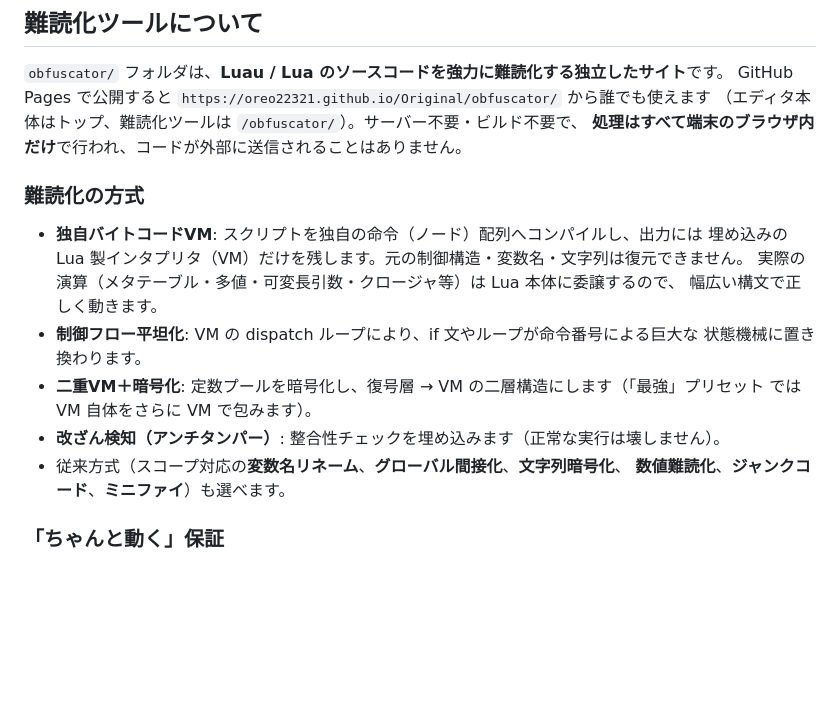
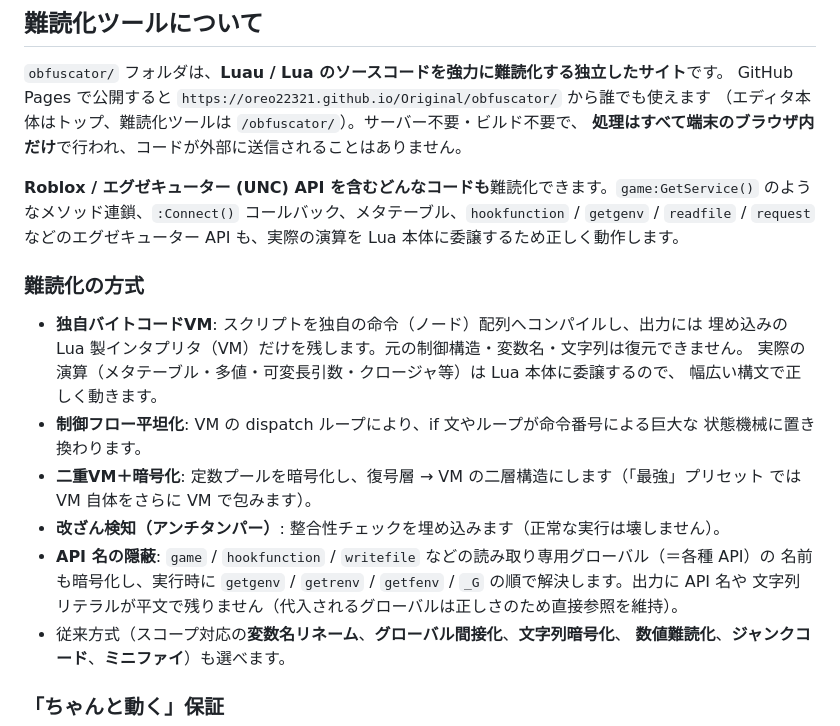
Before and after one commit to oreo22321/Original, a Markdown page: README.md, the part around the change. Rendered like a GitHub page; blank space fills up the shorter version.

Commit message:
README: document API support and API-name hiding
Co-Authored-By: Claude Opus 4.8 <noreply@anthropic.com>
Claude-Session: https://claude.ai/code/session_01NX3N56PMX4jY7Qa4rw6nfJ

```diff
--- a/README.md
+++ b/README.md
@@ -137,6 +137,10 @@ GitHub Pages で公開すると `https://oreo22321.github.io/Original/obfuscator
 （エディタ本体はトップ、難読化ツールは `/obfuscator/`）。サーバー不要・ビルド不要で、
 **処理はすべて端末のブラウザ内だけ**で行われ、コードが外部に送信されることはありません。
 
+**Roblox / エグゼキューター (UNC) API を含むどんなコードも**難読化できます。`game:GetService()`
+のようなメソッド連鎖、`:Connect()` コールバック、メタテーブル、`hookfunction` / `getgenv` /
+`readfile` / `request` などのエグゼキューター API も、実際の演算を Lua 本体に委譲するため正しく動作します。
+
 ### 難読化の方式
 
 - **独自バイトコードVM**: スクリプトを独自の命令（ノード）配列へコンパイルし、出力には
@@ -148,6 +152,9 @@ GitHub Pages で公開すると `https://oreo22321.github.io/Original/obfuscator
 - **二重VM＋暗号化**: 定数プールを暗号化し、復号層 → VM の二層構造にします（「最強」プリセット
   では VM 自体をさらに VM で包みます）。
 - **改ざん検知（アンチタンパー）**: 整合性チェックを埋め込みます（正常な実行は壊しません）。
+- **API 名の隠蔽**: `game` / `hookfunction` / `writefile` などの読み取り専用グローバル（＝各種 API）の
+  名前も暗号化し、実行時に `getgenv` / `getrenv` / `getfenv` / `_G` の順で解決します。出力に API 名や
+  文字列リテラルが平文で残りません（代入されるグローバルは正しさのため直接参照を維持）。
 - 従来方式（スコープ対応の**変数名リネーム**、**グローバル間接化**、**文字列暗号化**、
   **数値難読化**、**ジャンクコード**、**ミニファイ**）も選べます。
 
```
